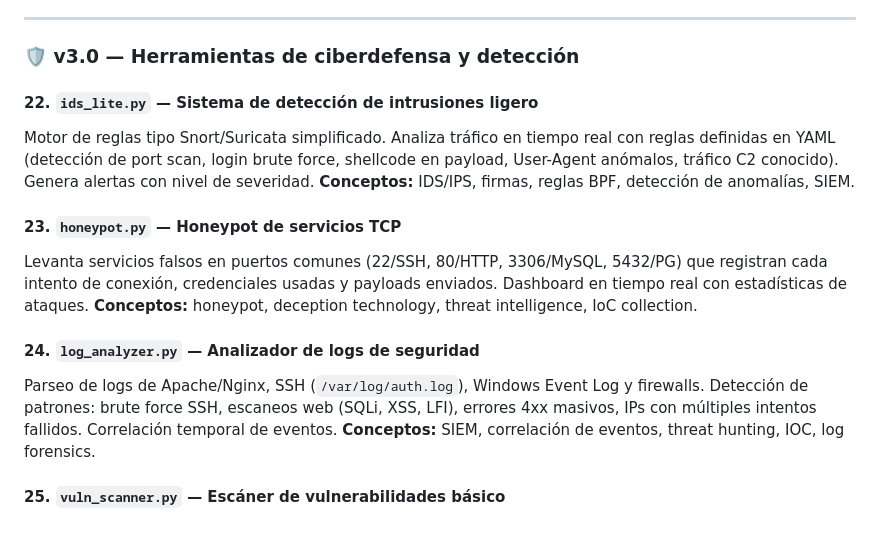
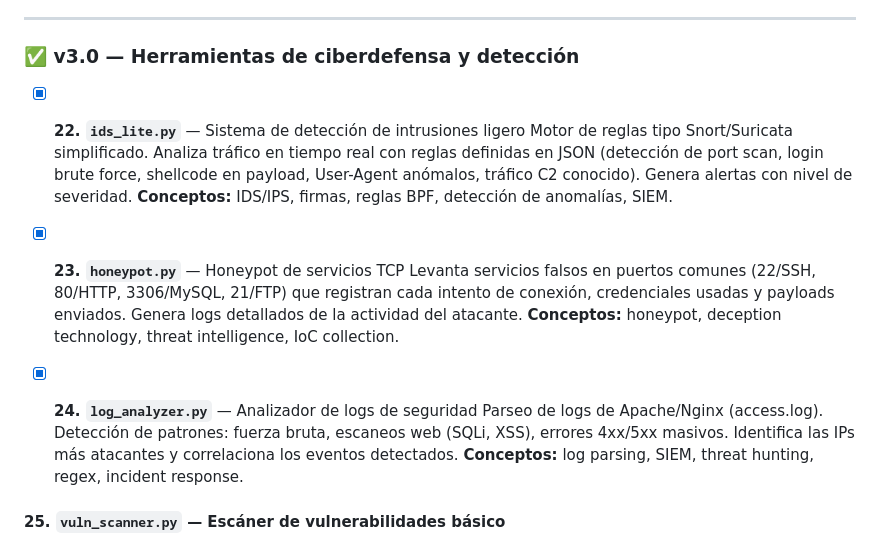
Before and after one commit to martinezmarcos93/CyberToolkit, a Markdown page: README.md, the part around the change. GitHub-like rendering.

Commit message:
docs: actualizacion readme y check de bugs v3.0

```diff
--- a/README.md
+++ b/README.md
@@ -241,19 +241,19 @@ Detección de DNS tunneling (exfiltración de datos por DNS), análisis de subdo
 
 ---
 
-### 🛡️ v3.0 — Herramientas de ciberdefensa y detección
+### ✅ v3.0 — Herramientas de ciberdefensa y detección
 
-#### 22. `ids_lite.py` — Sistema de detección de intrusiones ligero
-Motor de reglas tipo Snort/Suricata simplificado. Analiza tráfico en tiempo real con reglas definidas en YAML (detección de port scan, login brute force, shellcode en payload, User-Agent anómalos, tráfico C2 conocido). Genera alertas con nivel de severidad.
+- [x] **22. `ids_lite.py`** — Sistema de detección de intrusiones ligero
+Motor de reglas tipo Snort/Suricata simplificado. Analiza tráfico en tiempo real con reglas definidas en JSON (detección de port scan, login brute force, shellcode en payload, User-Agent anómalos, tráfico C2 conocido). Genera alertas con nivel de severidad.
 **Conceptos:** IDS/IPS, firmas, reglas BPF, detección de anomalías, SIEM.
 
-#### 23. `honeypot.py` — Honeypot de servicios TCP
-Levanta servicios falsos en puertos comunes (22/SSH, 80/HTTP, 3306/MySQL, 5432/PG) que registran cada intento de conexión, credenciales usadas y payloads enviados. Dashboard en tiempo real con estadísticas de ataques.
+- [x] **23. `honeypot.py`** — Honeypot de servicios TCP
+Levanta servicios falsos en puertos comunes (22/SSH, 80/HTTP, 3306/MySQL, 21/FTP) que registran cada intento de conexión, credenciales usadas y payloads enviados. Genera logs detallados de la actividad del atacante.
 **Conceptos:** honeypot, deception technology, threat intelligence, IoC collection.
 
-#### 24. `log_analyzer.py` — Analizador de logs de seguridad
-Parseo de logs de Apache/Nginx, SSH (`/var/log/auth.log`), Windows Event Log y firewalls. Detección de patrones: brute force SSH, escaneos web (SQLi, XSS, LFI), errores 4xx masivos, IPs con múltiples intentos fallidos. Correlación temporal de eventos.
-**Conceptos:** SIEM, correlación de eventos, threat hunting, IOC, log forensics.
+- [x] **24. `log_analyzer.py`** — Analizador de logs de seguridad
+Parseo de logs de Apache/Nginx (access.log). Detección de patrones: fuerza bruta, escaneos web (SQLi, XSS), errores 4xx/5xx masivos. Identifica las IPs más atacantes y correlaciona los eventos detectados.
+**Conceptos:** log parsing, SIEM, threat hunting, regex, incident response.
 
 #### 25. `vuln_scanner.py` — Escáner de vulnerabilidades básico
 Combina port scanning, banner grabbing y correlación con CVE para identificar servicios vulnerables. Verifica misconfigurations comunes: acceso anónimo FTP, Redis/MongoDB sin auth, directorios web expuestos, headers de seguridad faltantes.
```
